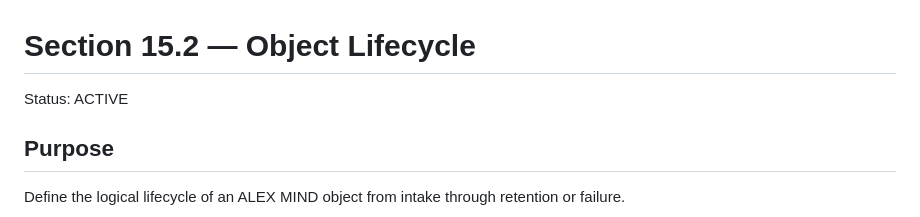
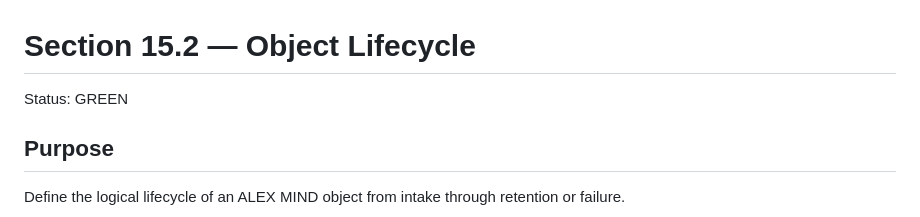
Before and after one commit to AligasSRM/ALEX-MIND, a Markdown page: docs/15.2-object-lifecycle.md, the part around the change. Drawn GitHub-style.

Commit message:
SECTION 15: synchronize locked status to GREEN

```diff
--- a/docs/15.2-object-lifecycle.md
+++ b/docs/15.2-object-lifecycle.md
@@ -1,6 +1,6 @@
 # Section 15.2 — Object Lifecycle
 
-Status: ACTIVE
+Status: GREEN
 
 ## Purpose
 Define the logical lifecycle of an ALEX MIND object from intake through retention or failure.
```
